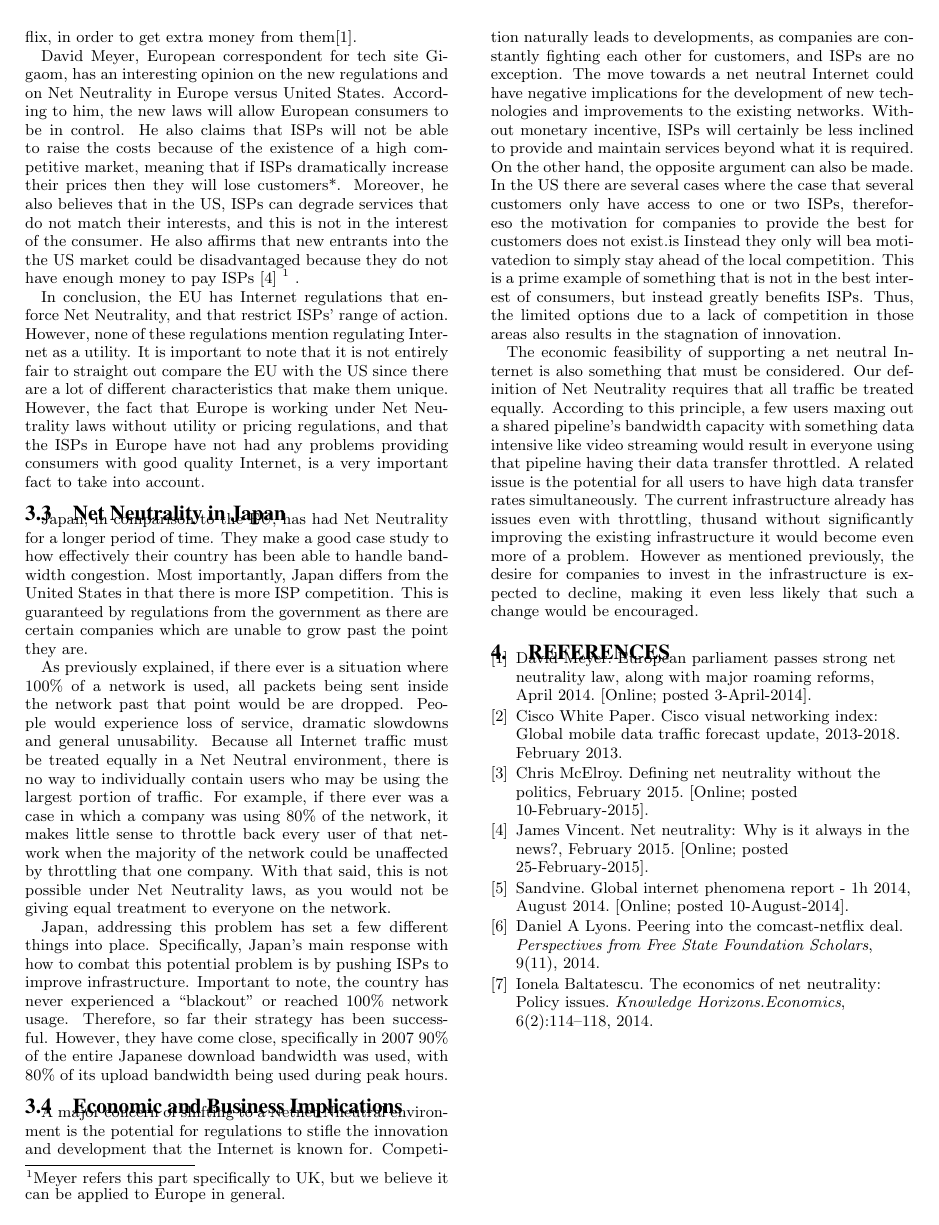
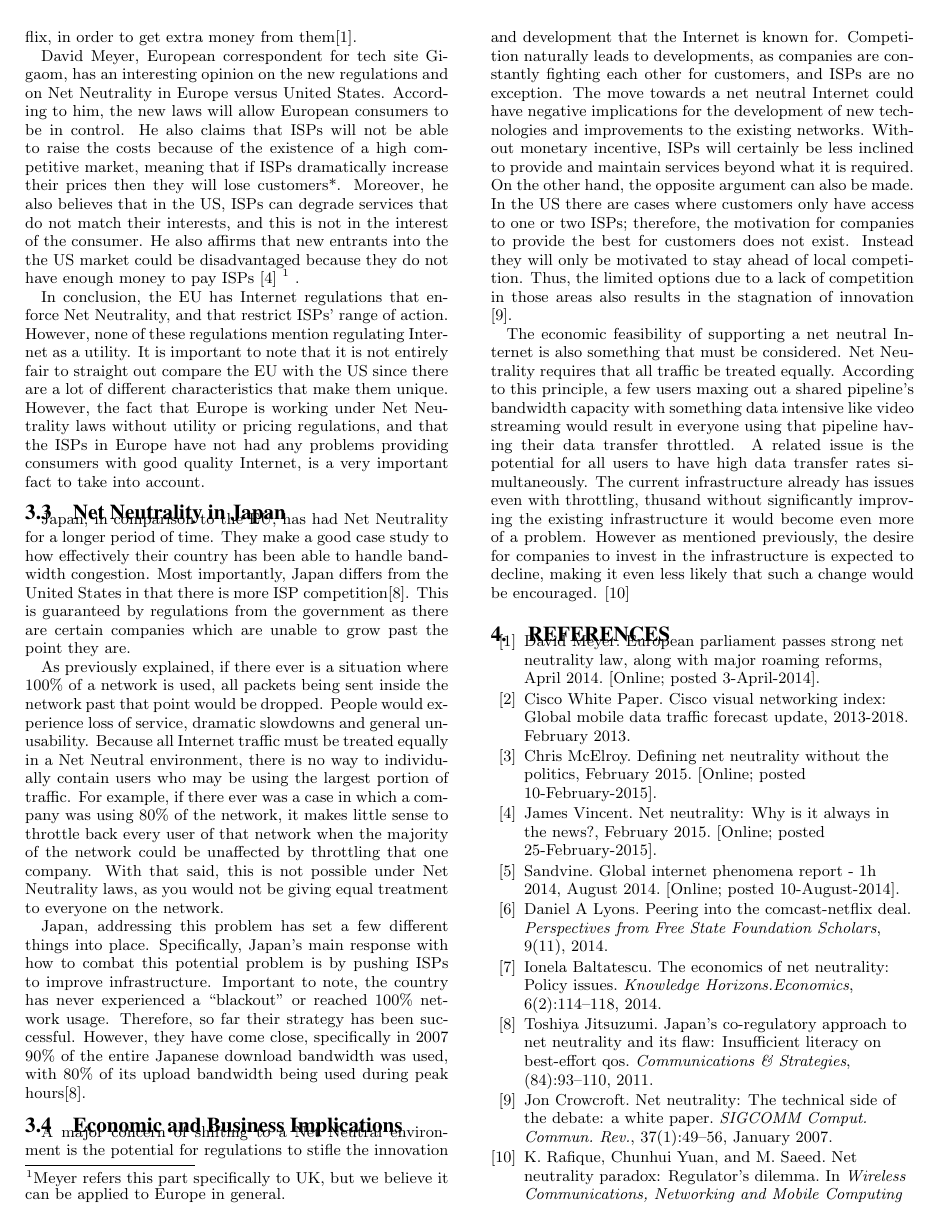
Before and after one commit to razfriman/NetNeutralityResearch, a LaTeX document (Proposal/Proposal.tex, which reads Proposal/bib.bib): page 3 of 3 before the commit and page 3 of 4 after it. Compiled offline with pdfLaTeX.

Commit message:
Prepare for mid term report

```diff
--- a/Proposal/Proposal.tex
+++ b/Proposal/Proposal.tex
@@ -92,18 +92,22 @@ In conclusion, the EU has Internet regulations that enforce Net Neutrality, and
 
 \subsection{Net Neutrality in Japan}
 
-Japan, in comparison to the EU, has had Net Neutrality for a longer period of time.  They make a good case study to how effectively their country has been able to handle bandwidth congestion.  Most importantly, Japan differs from the United States in that there is more ISP competition.  This is guaranteed by regulations from the government as there are certain companies which are unable to grow past the point they are.
+Japan, in comparison to the EU, has had Net Neutrality for a longer period of time.  They make a good case study to how effectively their country has been able to handle bandwidth congestion.  Most importantly, Japan differs from the United States in that there is more ISP competition\cite{jitsuzumi2011japan}.  This is guaranteed by regulations from the government as there are certain companies which are unable to grow past the point they are.
 
-As previously explained, if there ever is a situation where 100\% of a network is used, all packets being sent inside the network past that point would be are dropped.  People would experience loss of service, dramatic slowdowns and general unusability.  Because all Internet traffic must be treated equally in a Net Neutral environment, there is no way to individually contain users who may be using the largest portion of traffic.  For example, if there ever was a case in which a company was using 80\% of the network, it makes little sense to throttle back every user of that network when the majority of the network could be unaffected by throttling that one company.  With that said, this is not possible under Net Neutrality laws, as you would not be giving equal treatment to everyone on the network.
+As previously explained, if there ever is a situation where 100\% of a network is used, all packets being sent inside the network past that point would be dropped.  People would experience loss of service, dramatic slowdowns and general unusability.  Because all Internet traffic must be treated equally in a Net Neutral environment, there is no way to individually contain users who may be using the largest portion of traffic.  For example, if there ever was a case in which a company was using 80\% of the network, it makes little sense to throttle back every user of that network when the majority of the network could be unaffected by throttling that one company.  With that said, this is not possible under Net Neutrality laws, as you would not be giving equal treatment to everyone on the network.
 
-Japan, addressing this problem has set a few different things into place.   Specifically, Japan’s main response with how to combat this potential problem is by pushing ISPs to improve infrastructure. Important to note, the country has never experienced a “blackout” or reached 100\% network usage.  Therefore, so far their strategy has been successful.  However, they have come close, specifically in 2007 90\% of the entire Japanese download bandwidth was used, with 80\% of its upload bandwidth being used during peak hours.
+Japan, addressing this problem has set a few different things into place.   Specifically, Japan’s main response with how to combat this potential problem is by pushing ISPs to improve infrastructure. Important to note, the country has never experienced a “blackout” or reached 100\% network usage.  Therefore, so far their strategy has been successful.  However, they have come close, specifically in 2007 90\% of the entire Japanese download bandwidth was used, with 80\% of its upload bandwidth being used during peak hours\cite{jitsuzumi2011japan}.
+
 
 
 \subsection{Economic and Business Implications}
 
-A major concern of shifting to a Netnet Nneutral environment is the potential for regulations to stifle the innovation and development that the Internet is known for. Competition naturally leads to developments, as companies are constantly fighting each other for customers, and ISPs are no exception. The move towards a net neutral Internet could have negative implications for the development of new technologies and improvements to the existing networks. Without monetary incentive, ISPs will certainly be less inclined to provide and maintain services beyond what it is required. On the other hand, the opposite argument can also be made. In the US there are several cases where  the case that several customers only have access to one or two ISPs, thereforeso the motivation for companies to provide the best for customers does not exist.is Iinstead they only will bea motivatedion to  simply stay ahead of the local competition. This is a prime example of something that is not in the best interest of consumers, but instead greatly benefits ISPs. Thus, the limited options due to a lack of competition in those areas also results in the stagnation of innovation.
+A major concern of shifting to a Net Neutral environment is the potential for regulations to stifle the innovation and development that the Internet is known for. Competition naturally leads to developments, as companies are constantly fighting each other for customers, and ISPs are no exception. The move towards a net neutral Internet could have negative implications for the development of new technologies and improvements to the existing networks. Without monetary incentive, ISPs will certainly be less inclined to provide and maintain services beyond what it is required. On the other hand, the opposite argument can also be made. In the US there are cases where customers only have access to one or two ISPs; therefore, the motivation for companies to provide the best for customers does not exist. Instead they will only be motivated to  stay ahead of local competition.  Thus, the limited options due to a lack of competition in those areas also results in the stagnation of innovation \cite{Crowcroft:2007:NNT:1198255.1198263}.
 
-The economic feasibility of supporting a net neutral Internet is also something that must be considered. Our definition of Net Neutrality requires that all traffic be treated equally. According to this principle, a few users maxing out a shared pipeline’s bandwidth capacity with something data intensive like video streaming would result in everyone using that pipeline having their data transfer throttled. A related issue is the potential for all users to have high data transfer rates simultaneously. The current infrastructure already has issues even with throttling, thusand without significantly improving the existing infrastructure it would become even more of a problem. However as mentioned previously, the desire for companies to invest in the infrastructure is expected to decline, making it even less likely that such a change would be encouraged.
+The economic feasibility of supporting a net neutral Internet is also something that must be considered. Net Neutrality requires that all traffic be treated equally. According to this principle, a few users maxing out a shared pipeline’s bandwidth capacity with something data intensive like video streaming would result in everyone using that pipeline having their data transfer throttled. A related issue is the potential for all users to have high data transfer rates simultaneously. The current infrastructure already has issues even with throttling, thusand without significantly improving the existing infrastructure it would become even more of a problem. However as mentioned previously, the desire for companies to invest in the infrastructure is expected to decline, making it even less likely that such a change would be encouraged.
+\cite{paradox}
+
+
 
 \bibliographystyle{unsrt}
 \bibliography{bib}
--- a/Proposal/bib.bib
+++ b/Proposal/bib.bib
@@ -65,5 +65,10 @@
 	number={11},
 	year={2014}
 }
-
-
+@INPROCEEDINGS{paradox,
+	author={Rafique, K. and Chunhui Yuan and Saeed, M.},
+	booktitle={Wireless Communications, Networking and Mobile Computing (WiCOM), 2011 7th International Conference on},
+	title={Net Neutrality Paradox: Regulator's Dilemma},
+	year={2011},
+	month={Sept},
+	pages={1-5},
@@ -69,0 +80,6 @@
+	title = {Net Neutrality: The Technical Side of the Debate: a White Paper},
+	journal = {SIGCOMM Comput. Commun. Rev.},
+	issue_date = {January 2007},
+	volume = {37},
+	number = {1},
+	month = jan,
@@ -69,0 +102,2 @@
+	volume = {9},
+	number = {2},
@@ -70,3 +117,10 @@
+	title={Japan's co-regulatory approach to net neutrality and its flaw: Insufficient literacy on best-effort QoS},
+	author={Jitsuzumi, Toshiya},
+	journal={Communications \& Strategies},
+	number={84},
+	pages={93--110},
+	year={2011}
+}
 
 
 
```
Also changed, not shown: Proposal/Proposal.bbl, Proposal/Proposal.pdf, Proposal/bib.bib (34 more changed lines), 4 other files.
